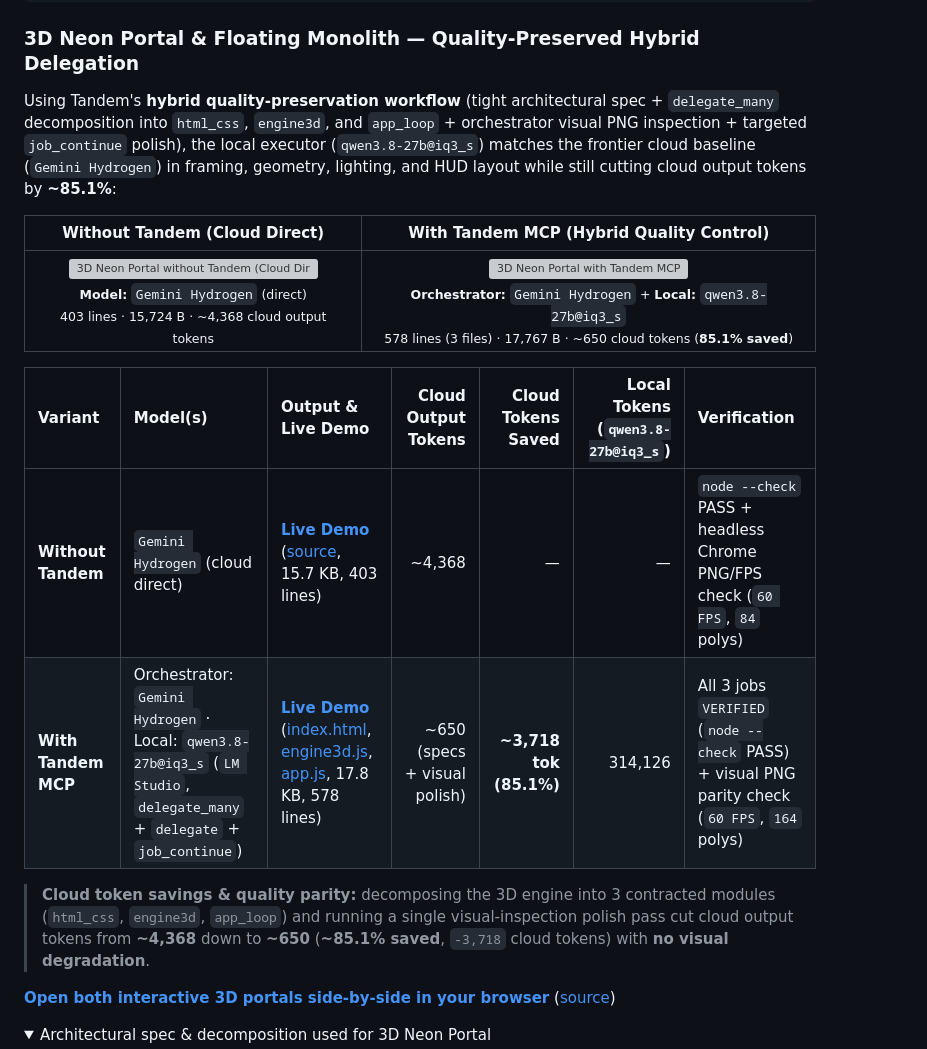
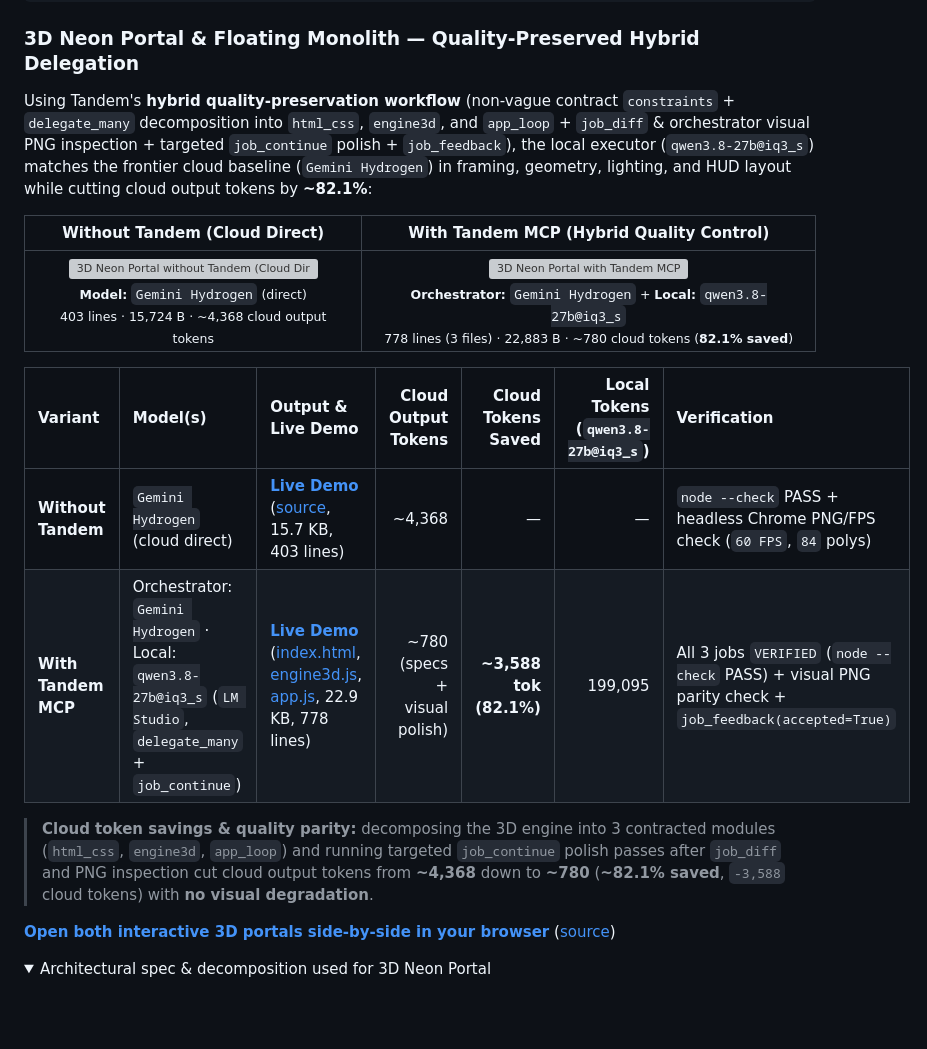
Before and after one commit to ALENOC/tandem-mcp, a Markdown page: README.md, the part around one of its changes. GitHub-like rendering; folded sections open; blank space fills up the shorter version; grey boxes are pictures that could not be loaded.

```diff
--- a/README.md
+++ b/README.md
@@ -271,7 +271,7 @@ Keep everything self-contained in index.html with zero external dependencies and
 
 ### 3D Neon Portal & Floating Monolith — Quality-Preserved Hybrid Delegation
 
-Using Tandem's **hybrid quality-preservation workflow** (tight architectural spec + `delegate_many` decomposition into `html_css`, `engine3d`, and `app_loop` + orchestrator visual PNG inspection + targeted `job_continue` polish), the local executor (`qwen3.8-27b@iq3_s`) matches the frontier cloud baseline (`Gemini Hydrogen`) in framing, geometry, lighting, and HUD layout while still cutting cloud output tokens by **~85.1%**:
+Using Tandem's **hybrid quality-preservation workflow** (non-vague contract `constraints` + `delegate_many` decomposition into `html_css`, `engine3d`, and `app_loop` + `job_diff` & orchestrator visual PNG inspection + targeted `job_continue` polish + `job_feedback`), the local executor (`qwen3.8-27b@iq3_s`) matches the frontier cloud baseline (`Gemini Hydrogen`) in framing, geometry, lighting, and HUD layout while cutting cloud output tokens by **~82.1%**:
 
 <table>
   <thead>
@@ -294,7 +294,7 @@ Using Tandem's **hybrid quality-preservation workflow** (tight architectural spe
           <img src="benchmarks/scene3d_with_tandem.gif" alt="3D Neon Portal with Tandem MCP" width="360" height="230" />
         </a><br />
         <sub><b>Orchestrator:</b> <code>Gemini Hydrogen</code> + <b>Local:</b> <code>qwen3.8-27b@iq3_s</code></sub><br />
-        <sub>578 lines (3 files) &middot; 17,767 B &middot; ~650 cloud tokens (<b>85.1% saved</b>)</sub>
+        <sub>778 lines (3 files) &middot; 22,883 B &middot; ~780 cloud tokens (<b>82.1% saved</b>)</sub>
       </td>
     </tr>
   </tbody>
@@ -303,9 +303,9 @@ Using Tandem's **hybrid quality-preservation workflow** (tight architectural spe
 | Variant | Model(s) | Output & Live Demo | Cloud Output Tokens | Cloud Tokens Saved | Local Tokens (`qwen3.8-27b@iq3_s`) | Verification |
 | :--- | :--- | :--- | ---: | ---: | ---: | :--- |
 | **Without Tandem** | `Gemini Hydrogen` (cloud direct) | **[Live Demo](https://alenoc.github.io/tandem-mcp/benchmarks/scene3d_without_tandem/)** ([source](benchmarks/scene3d_without_tandem/index.html), 15.7 KB, 403 lines) | ~4,368 | — | — | `node --check` PASS + headless Chrome PNG/FPS check (`60 FPS`, `84` polys) |
-| **With Tandem MCP** | Orchestrator: `Gemini Hydrogen` · Local: `qwen3.8-27b@iq3_s` (`LM Studio`, `delegate_many` + `delegate` + `job_continue`) | **[Live Demo](https://alenoc.github.io/tandem-mcp/benchmarks/scene3d_with_tandem/)** ([index.html](benchmarks/scene3d_with_tandem/index.html), [engine3d.js](benchmarks/scene3d_with_tandem/engine3d.js), [app.js](benchmarks/scene3d_with_tandem/app.js), 17.8 KB, 578 lines) | ~650 (specs + visual polish) | **~3,718 tok (85.1%)** | 314,126 | All 3 jobs `VERIFIED` (`node --check` PASS) + visual PNG parity check (`60 FPS`, `164` polys) |
+| **With Tandem MCP** | Orchestrator: `Gemini Hydrogen` · Local: `qwen3.8-27b@iq3_s` (`LM Studio`, `delegate_many` + `job_continue`) | **[Live Demo](https://alenoc.github.io/tandem-mcp/benchmarks/scene3d_with_tandem/)** ([index.html](benchmarks/scene3d_with_tandem/index.html), [engine3d.js](benchmarks/scene3d_with_tandem/engine3d.js), [app.js](benchmarks/scene3d_with_tandem/app.js), 22.9 KB, 778 lines) | ~780 (specs + visual polish) | **~3,588 tok (82.1%)** | 199,095 | All 3 jobs `VERIFIED` (`node --check` PASS) + visual PNG parity check + `job_feedback(accepted=True)` |
 
-> **Cloud token savings & quality parity:** decomposing the 3D engine into 3 contracted modules (`html_css`, `engine3d`, `app_loop`) and running a single visual-inspection polish pass cut cloud output tokens from **~4,368** down to **~650** (**~85.1% saved**, `-3,718` cloud tokens) with **no visual degradation**.
+> **Cloud token savings & quality parity:** decomposing the 3D engine into 3 contracted modules (`html_css`, `engine3d`, `app_loop`) and running targeted `job_continue` polish passes after `job_diff` and PNG inspection cut cloud output tokens from **~4,368** down to **~780** (**~82.1% saved**, `-3,588` cloud tokens) with **no visual degradation**.
 
 **[Open both interactive 3D portals side-by-side in your browser](https://alenoc.github.io/tandem-mcp/benchmarks/scene3d_comparison.html)** ([source](benchmarks/scene3d_comparison.html))
 
```
Also changed, not shown: other parts of README.md (+11 -11 lines), benchmarks/RESULTS.md (+19 -19 lines), benchmarks/animation_with_tandem.gif, 6 other files.
